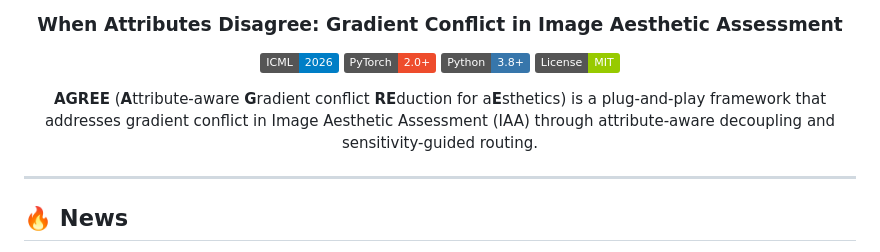
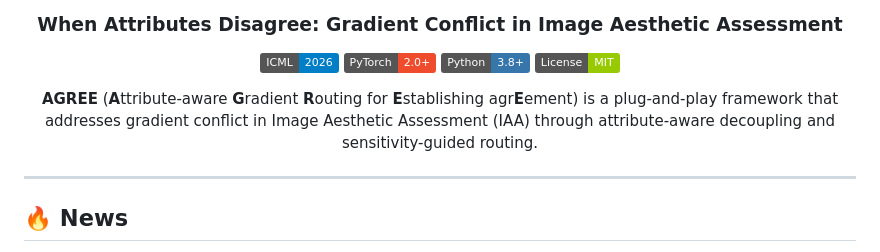
Before and after one commit to Dahat364/AGREE, a Markdown page: README.md, the part around the change. GitHub-like rendering; badges without logos.

Commit message:
Fix typo in AGREE acronym description

```diff
--- a/README.md
+++ b/README.md
@@ -10,7 +10,7 @@
 </p>
 
 <p align="center">
-  <b>AGREE</b> (<b>A</b>ttribute-aware <b>G</b>radient conflict <b>RE</b>duction for a<b>E</b>sthetics) is a plug-and-play framework that addresses gradient conflict in Image Aesthetic Assessment (IAA) through attribute-aware decoupling and sensitivity-guided routing.
+  <b>AGREE</b> (<b>A</b>ttribute-aware <b>G</b>radient <b>R</b>outing for <b>E</b>stablishing agr<b>E</b>ement) is a plug-and-play framework that addresses gradient conflict in Image Aesthetic Assessment (IAA) through attribute-aware decoupling and sensitivity-guided routing.
 </p>
 
 ---
```
